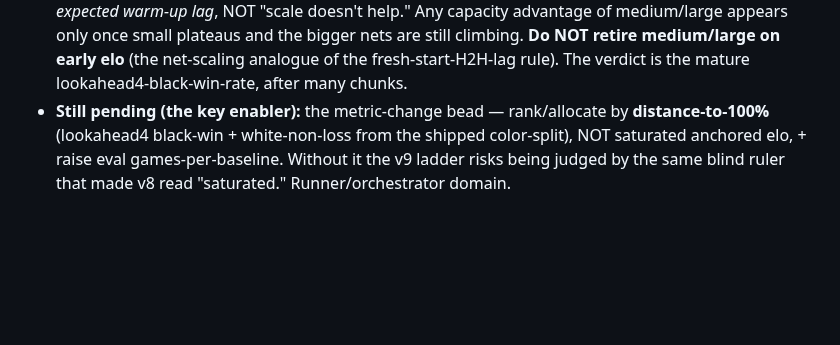
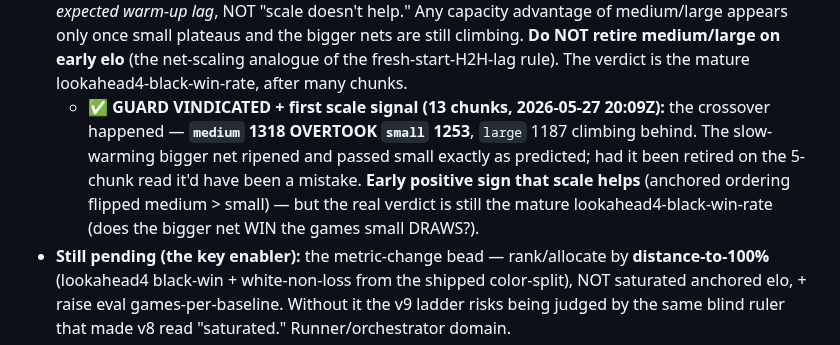
Before and after one commit to jasonyandell/gomoku, a Markdown page: wiki/ops/research-board.md, the part around the change. GitHub-like rendering; blank space fills up the shorter version.

Commit message:
wiki: v9 first scale signal — medium (1318) overtook small (1253) at 13 chunks; guard vindicated
The read-at-maturity guard paid off: bigger net warmed up slower then crossed over (medium >
small), large climbing behind. Early positive sign that scale helps; real verdict still the
mature lookahead4-black-win-rate.

Co-Authored-By: Claude Opus 4.7 (1M context) <noreply@anthropic.com>

```diff
--- a/wiki/ops/research-board.md
+++ b/wiki/ops/research-board.md
@@ -432,6 +432,11 @@ anchored elo.
   NOT "scale doesn't help." Any capacity advantage of medium/large appears only once small plateaus and the
   bigger nets are still climbing. **Do NOT retire medium/large on early elo** (the net-scaling analogue of
   the fresh-start-H2H-lag rule). The verdict is the mature lookahead4-black-win-rate, after many chunks.
+  - ✅ **GUARD VINDICATED + first scale signal (13 chunks, 2026-05-27 20:09Z):** the crossover happened —
+    **`medium` 1318 OVERTOOK `small` 1253**, `large` 1187 climbing behind. The slow-warming bigger net
+    ripened and passed small exactly as predicted; had it been retired on the 5-chunk read it'd have been a
+    mistake. **Early positive sign that scale helps** (anchored ordering flipped medium > small) — but the
+    real verdict is still the mature lookahead4-black-win-rate (does the bigger net WIN the games small DRAWS?).
 - **Still pending (the key enabler):** the metric-change bead — rank/allocate by **distance-to-100%**
   (lookahead4 black-win + white-non-loss from the shipped color-split), NOT saturated anchored elo, + raise
   eval games-per-baseline. Without it the v9 ladder risks being judged by the same blind ruler that made v8
```
